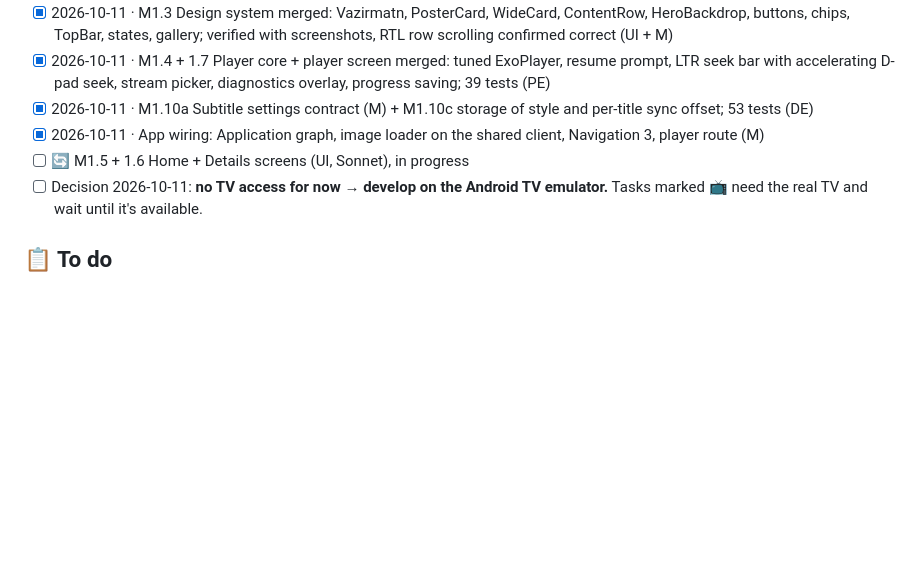
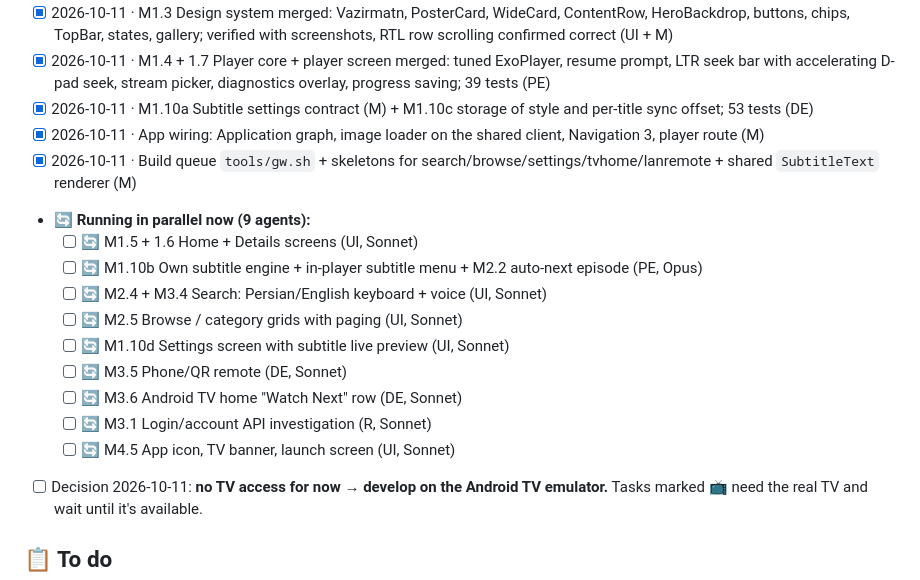
Before and after one commit to rasoulnorouzi/mehrnaz-tv, a Markdown page: TODO.md, the part around the change. Drawn GitHub-style; blank space fills up the shorter version.

Commit message:
docs: 9 parallel agents in progress; lessons
Co-Authored-By: Claude Opus 5.5 <noreply@anthropic.com>

```diff
--- a/TODO.md
+++ b/TODO.md
@@ -41,7 +41,17 @@ Last updated: 2026-10-11 (M1 about 70 % done)
 - [x] 2026-10-11 · M1.4 + 1.7 Player core + player screen merged: tuned ExoPlayer, resume prompt, LTR seek bar with accelerating D-pad seek, stream picker, diagnostics overlay, progress saving; 39 tests (PE)
 - [x] 2026-10-11 · M1.10a Subtitle settings contract (M) + M1.10c storage of style and per-title sync offset; 53 tests (DE)
 - [x] 2026-10-11 · App wiring: Application graph, image loader on the shared client, Navigation 3, player route (M)
-- [ ] 🔄 M1.5 + 1.6 Home + Details screens (UI, Sonnet), in progress
+- [x] 2026-10-11 · Build queue `tools/gw.sh` + skeletons for search/browse/settings/tvhome/lanremote + shared `SubtitleText` renderer (M)
+- **🔄 Running in parallel now (9 agents):**
+  - [ ] 🔄 M1.5 + 1.6 Home + Details screens (UI, Sonnet)
+  - [ ] 🔄 M1.10b Own subtitle engine + in-player subtitle menu + M2.2 auto-next episode (PE, Opus)
+  - [ ] 🔄 M2.4 + M3.4 Search: Persian/English keyboard + voice (UI, Sonnet)
+  - [ ] 🔄 M2.5 Browse / category grids with paging (UI, Sonnet)
+  - [ ] 🔄 M1.10d Settings screen with subtitle live preview (UI, Sonnet)
+  - [ ] 🔄 M3.5 Phone/QR remote (DE, Sonnet)
+  - [ ] 🔄 M3.6 Android TV home "Watch Next" row (DE, Sonnet)
+  - [ ] 🔄 M3.1 Login/account API investigation (R, Sonnet)
+  - [ ] 🔄 M4.5 App icon, TV banner, launch screen (UI, Sonnet)
 - [ ] Decision 2026-10-11: **no TV access for now → develop on the Android TV emulator.** Tasks marked 📺 need the real TV and wait until it's available.
 
 ## 📋 To do
```
Also changed, not shown: MEMORY.md (+2 -0 lines).
